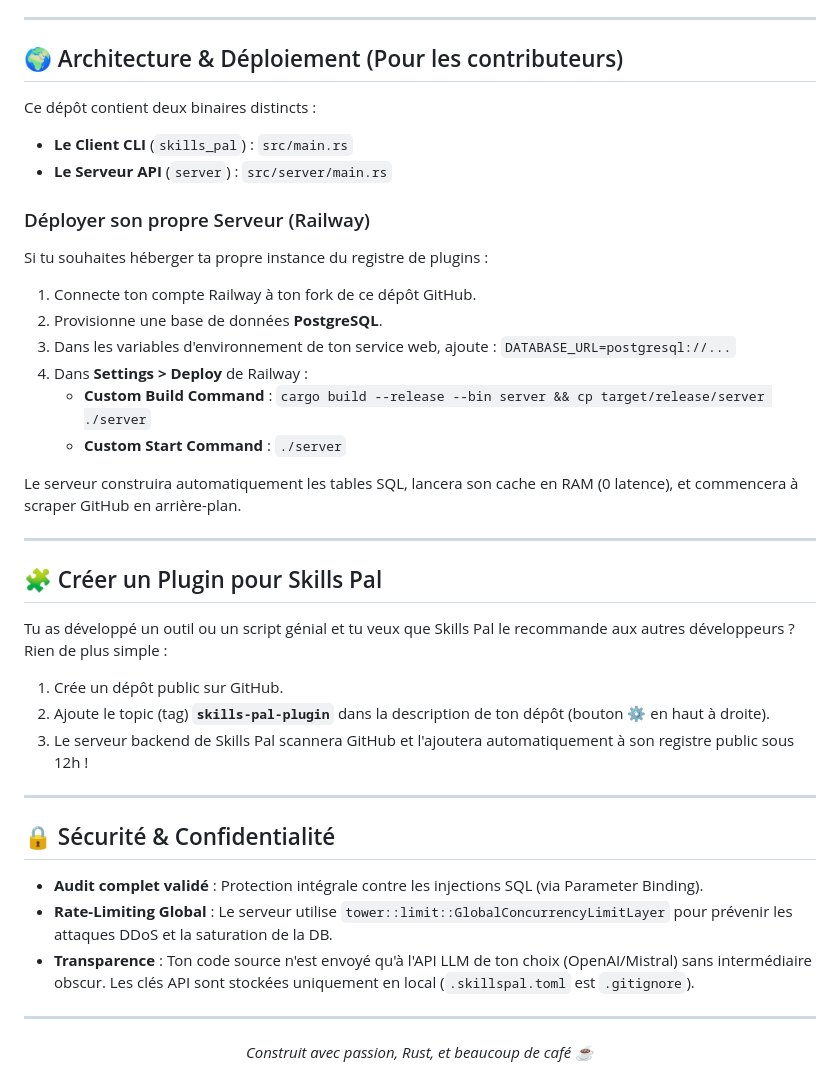
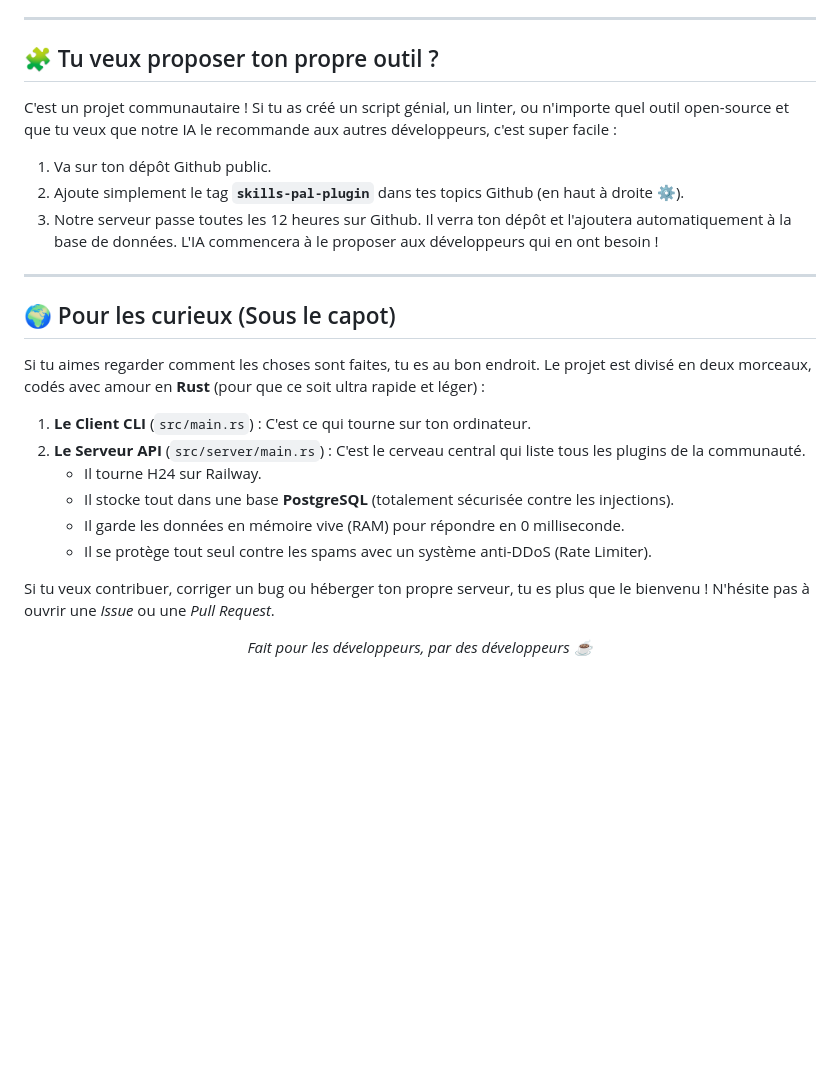
Before and after one commit to Julien-Bui/skills_pal, a Markdown page: README.md, the part around one of its changes. GitHub-like rendering; blank space fills up the shorter version.

```diff
--- a/README.md
+++ b/README.md
@@ -76,46 +51,29 @@ skills_pal scan
 
 ---
 
-## 🌍 Architecture & Déploiement (Pour les contributeurs)
+## 🧩 Tu veux proposer ton propre outil ?
 
-Ce dépôt contient deux binaires distincts :
+C'est un projet communautaire ! Si tu as créé un script génial, un linter, ou n'importe quel outil open-source et que tu veux que notre IA le recommande aux autres développeurs, c'est super facile :
 
-- **Le Client CLI** (`skills_pal`) : `src/main.rs`
-- **Le Serveur API** (`server`) : `src/server/main.rs`
-
-### Déployer son propre Serveur (Railway)
-
-Si tu souhaites héberger ta propre instance du registre de plugins :
-1. Connecte ton compte Railway à ton fork de ce dépôt GitHub.
-2. Provisionne une base de données **PostgreSQL**.
-3. Dans les variables d'environnement de ton service web, ajoute : `DATABASE_URL=postgresql://...`
-4. Dans **Settings > Deploy** de Railway :
-   - **Custom Build Command** : `cargo build --release --bin server && cp target/release/server ./server`
-   - **Custom Start Command** : `./server`
-
-Le serveur construira automatiquement les tables SQL, lancera son cache en RAM (0 latence), et commencera à scraper GitHub en arrière-plan.
+1. Va sur ton dépôt Github public.
+2. Ajoute simplement le tag **`skills-pal-plugin`** dans tes topics Github (en haut à droite ⚙️).
+3. Notre serveur passe toutes les 12 heures sur Github. Il verra ton dépôt et l'ajoutera automatiquement à la base de données. L'IA commencera à le proposer aux développeurs qui en ont besoin !
 
 ---
 
-## 🧩 Créer un Plugin pour Skills Pal
+## 🌍 Pour les curieux (Sous le capot)
 
-Tu as développé un outil ou un script génial et tu veux que Skills Pal le recommande aux autres développeurs ?
-Rien de plus simple :
+Si tu aimes regarder comment les choses sont faites, tu es au bon endroit. Le projet est divisé en deux morceaux, codés avec amour en **Rust** (pour que ce soit ultra rapide et léger) :
 
-1. Crée un dépôt public sur GitHub.
-2. Ajoute le topic (tag) **`skills-pal-plugin`** dans la description de ton dépôt (bouton ⚙️ en haut à droite).
-3. Le serveur backend de Skills Pal scannera GitHub et l'ajoutera automatiquement à son registre public sous 12h !
+1. **Le Client CLI** (`src/main.rs`) : C'est ce qui tourne sur ton ordinateur.
+2. **Le Serveur API** (`src/server/main.rs`) : C'est le cerveau central qui liste tous les plugins de la communauté.
+   - Il tourne H24 sur Railway.
+   - Il stocke tout dans une base **PostgreSQL** (totalement sécurisée contre les injections).
+   - Il garde les données en mémoire vive (RAM) pour répondre en 0 milliseconde.
+   - Il se protège tout seul contre les spams avec un système anti-DDoS (Rate Limiter).
 
----
-
-## 🔒 Sécurité & Confidentialité
-
-- **Audit complet validé** : Protection intégrale contre les injections SQL (via Parameter Binding).
-- **Rate-Limiting Global** : Le serveur utilise `tower::limit::GlobalConcurrencyLimitLayer` pour prévenir les attaques DDoS et la saturation de la DB.
-- **Transparence** : Ton code source n'est envoyé qu'à l'API LLM de ton choix (OpenAI/Mistral) sans intermédiaire obscur. Les clés API sont stockées uniquement en local (`.skillspal.toml` est `.gitignore`).
-
----
+Si tu veux contribuer, corriger un bug ou héberger ton propre serveur, tu es plus que le bienvenu ! N'hésite pas à ouvrir une *Issue* ou une *Pull Request*.
 
 <div align="center">
-  <i>Construit avec passion, Rust, et beaucoup de café ☕</i>
+  <i>Fait pour les développeurs, par des développeurs ☕</i>
 </div>
```
Also changed, not shown: other parts of README.md (+18 -43 lines).
